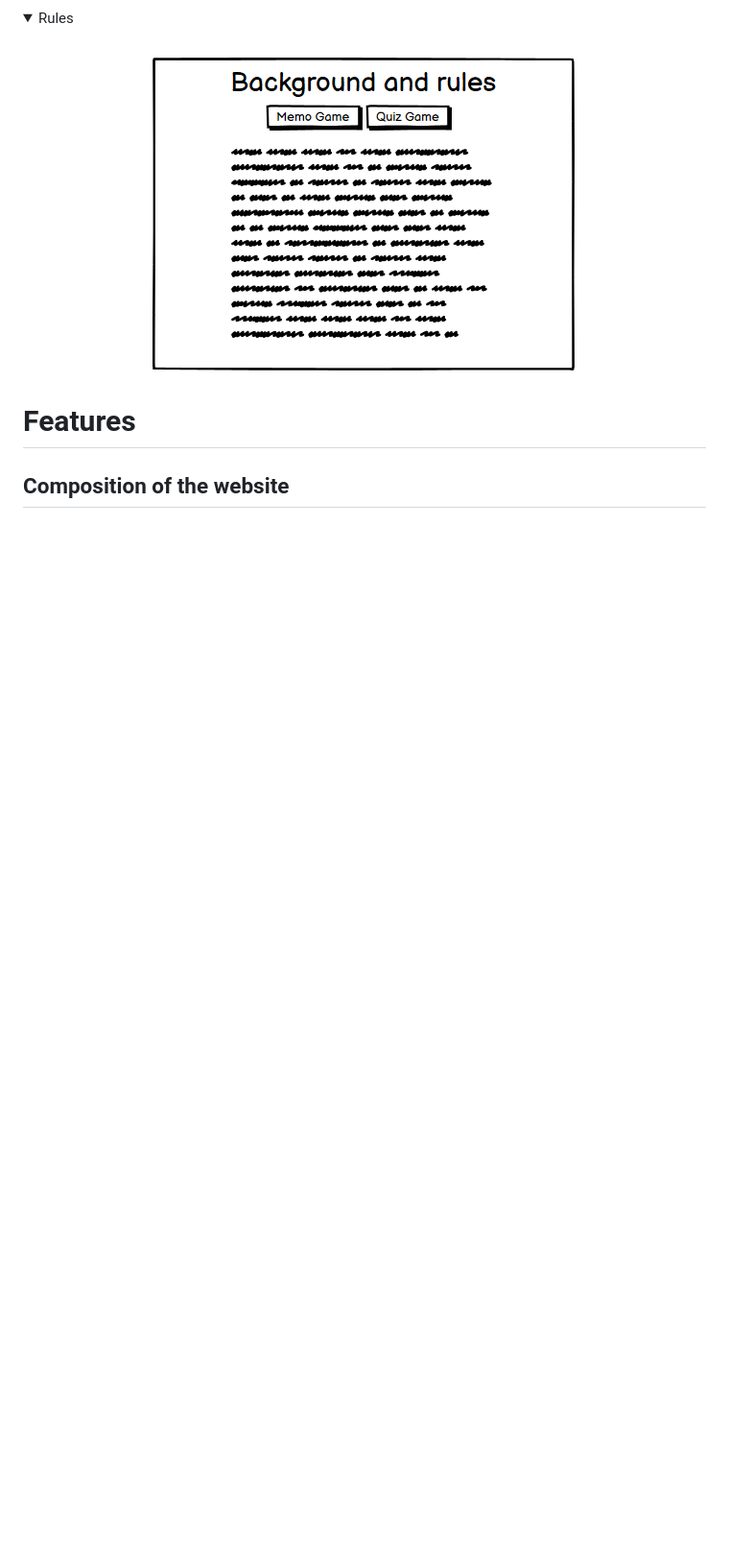
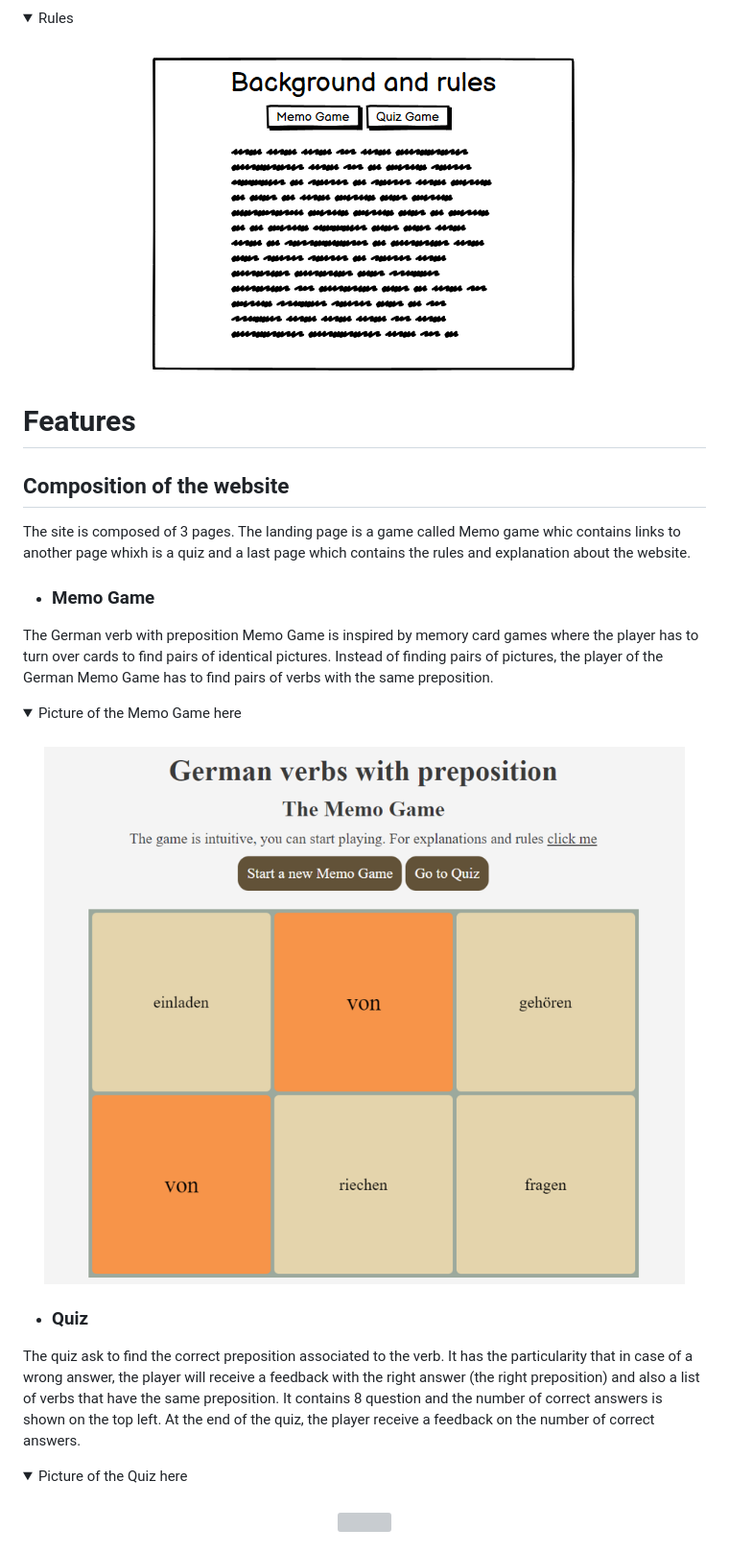
Before and after one commit to LaurePiechaczyk/project2_code_institute, a Markdown page: README.md, the part around the change printed below. Shown: that part at 96% size. Rendered like a GitHub page; pictures changed too: assets/images/memo-game.png (added); folded sections open; blank space fills up the shorter version; grey boxes are pictures that could not be loaded.

```diff
--- a/README.md
+++ b/README.md
@@ -71,3 +71,20 @@ People learning German and particurlarly people wanted to improve their knowledg
 
 # Features
 ## Composition of the website
+The site is composed of 3 pages. The landing page is a game called Memo game whic contains links to another page whixh is a quiz and a last page which contains the rules and explanation about the website.
+
+- ### Memo Game
+The German verb with preposition Memo Game is inspired by memory card games where the player has to turn over cards to find pairs of identical pictures. Instead of finding pairs of pictures, the player of the German Memo Game has to find pairs of verbs with the same preposition.
+
+<details>
+<summary>Picture of the Memo Game here</summary>
+<h3 align="center"><img src="assets/images/memo-game.png"></h3>
+</details>
+
+- ### Quiz
+The quiz ask to find the correct preposition associated to the verb. It has the particularity that in case of a wrong answer, the player will receive a feedback with the right answer (the right preposition) and also a list of verbs that have the same preposition. It contains 8 question and the number of correct answers is shown on the top left. At the end of the quiz, the player receive a feedback on the number of correct answers.
+<details>
+<summary>Picture of the Quiz here</summary>
+<h3 align="center"><img src="assets/images/quiz.png"></h3>
+</details>
+
```
Also changed, not shown: other parts of README.md (+9 -3 lines), assets/images/rules.png (added), 2 other files.
